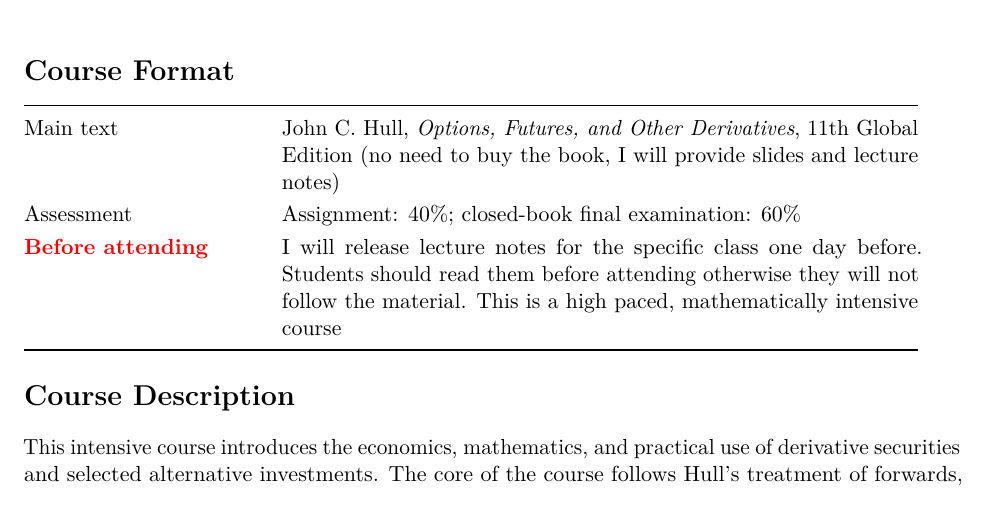
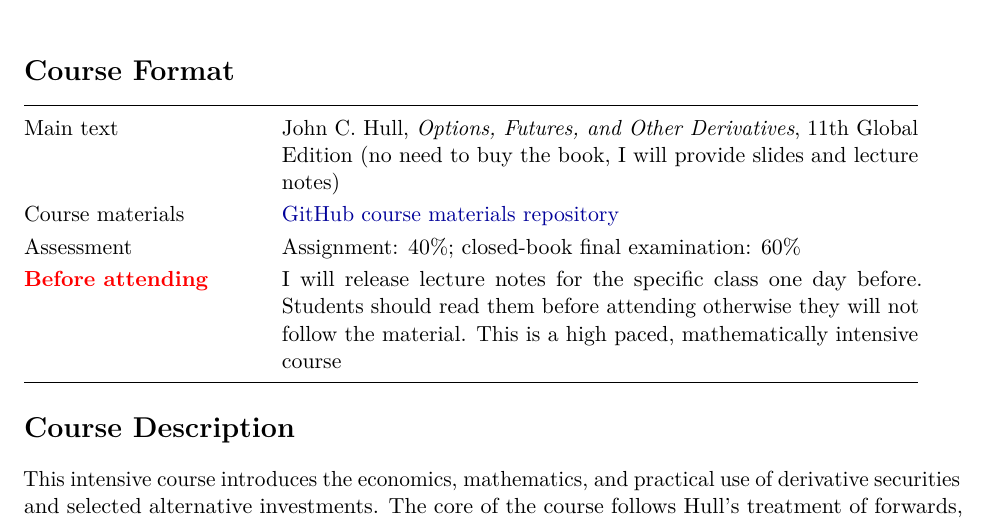
Before and after one commit to swapnil1987/derivatives-alternative-investment, a LaTeX document (lectures/syllabus.tex): part of page 1 of 11, cut so that both start at the same text. Compiled offline with pdfLaTeX.

Commit message:
Add course materials link to syllabus

```diff
--- a/lectures/syllabus.tex
+++ b/lectures/syllabus.tex
@@ -35,6 +35,7 @@
 \begin{tabular}{@{}p{0.25\textwidth}p{0.68\textwidth}@{}}
 \toprule
 Main text & John C. Hull, \emph{Options, Futures, and Other Derivatives}, 11th Global Edition (no need to buy the book, I will provide slides and lecture notes) \\
+Course materials & \href{https://github.com/swapnil1987/derivatives-alternative-investment}{GitHub course materials repository} \\
 Assessment & Assignment: 40\%; closed-book final examination: 60\% \\
 \textbf{\textcolor{red}{Before attending}} & I will release lecture notes for the specific class one day before. Students should read them before attending otherwise they will not follow the material. This is a high paced, mathematically intensive course\\
 \bottomrule
```
Also changed, not shown: lectures/syllabus.pdf.
